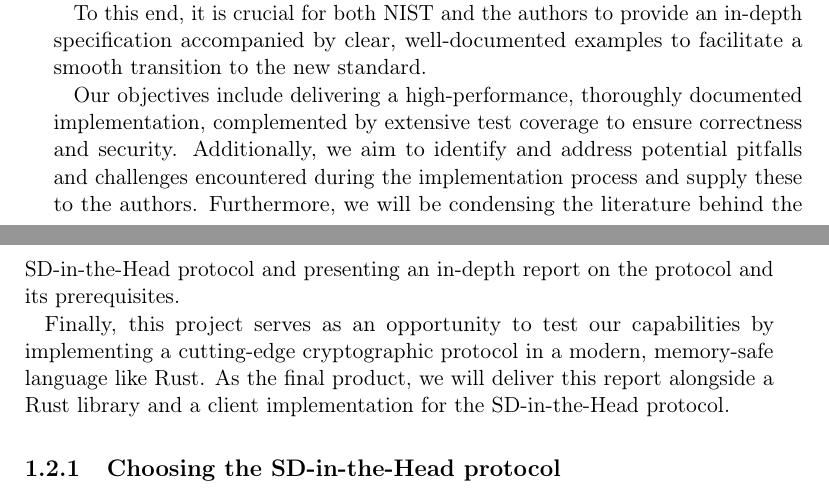
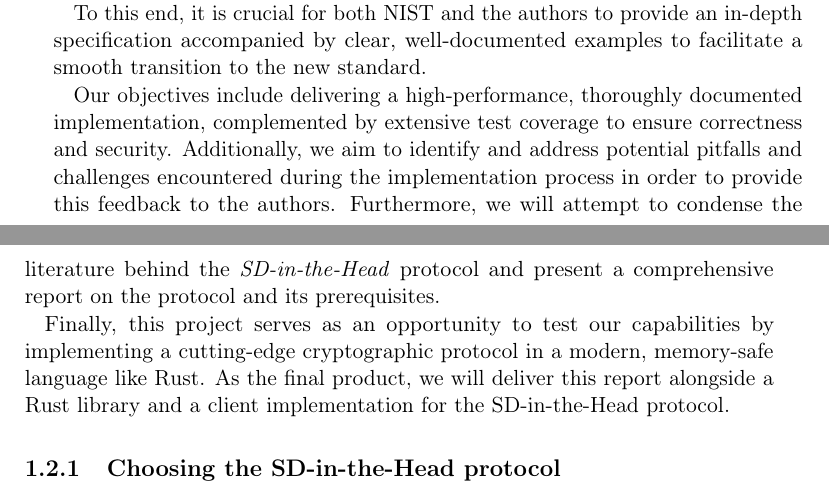
Before and after one commit to Mactherobot/sdith-rust, a LaTeX thesis (project/template.tex): two parts of pages 8 and 9 of 47, joined at a grey line, cut so that both start at the same text. Compiled offline with pdfLaTeX.

Commit message:
DONESO FOR TODAYSO

```diff
--- a/project/template.tex
+++ b/project/template.tex
@@ -140,7 +140,7 @@ In this report, we present an implementation of the SD-in-the-Head protocol in R
 
 To this end, it is crucial for both NIST and the authors to provide an in-depth specification accompanied by clear, well-documented examples to facilitate a smooth transition to the new standard.
 
-Our objectives include delivering a high-performance, thoroughly documented implementation, complemented by extensive test coverage to ensure correctness and security. Additionally, we aim to identify and address potential pitfalls and challenges encountered during the implementation process and supply these to the authors. Furthermore, we will be condensing the literature behind the SD-in-the-Head protocol and presenting an in-depth report on the protocol and its prerequisites.
+Our objectives include delivering a high-performance, thoroughly documented implementation, complemented by extensive test coverage to ensure correctness and security. Additionally, we aim to identify and address potential pitfalls and challenges encountered during the implementation process in order to provide this feedback to the authors. Furthermore, we will attempt to condense the literature behind the \emph{SD-in-the-Head} protocol and present a comprehensive report on the protocol and its prerequisites.
 
 Finally, this project serves as an opportunity to test our capabilities by implementing a cutting-edge cryptographic protocol in a modern, memory-safe language like Rust. As the final product, we will deliver this report alongside a Rust library and a client implementation for the SD-in-the-Head protocol.
 
```
